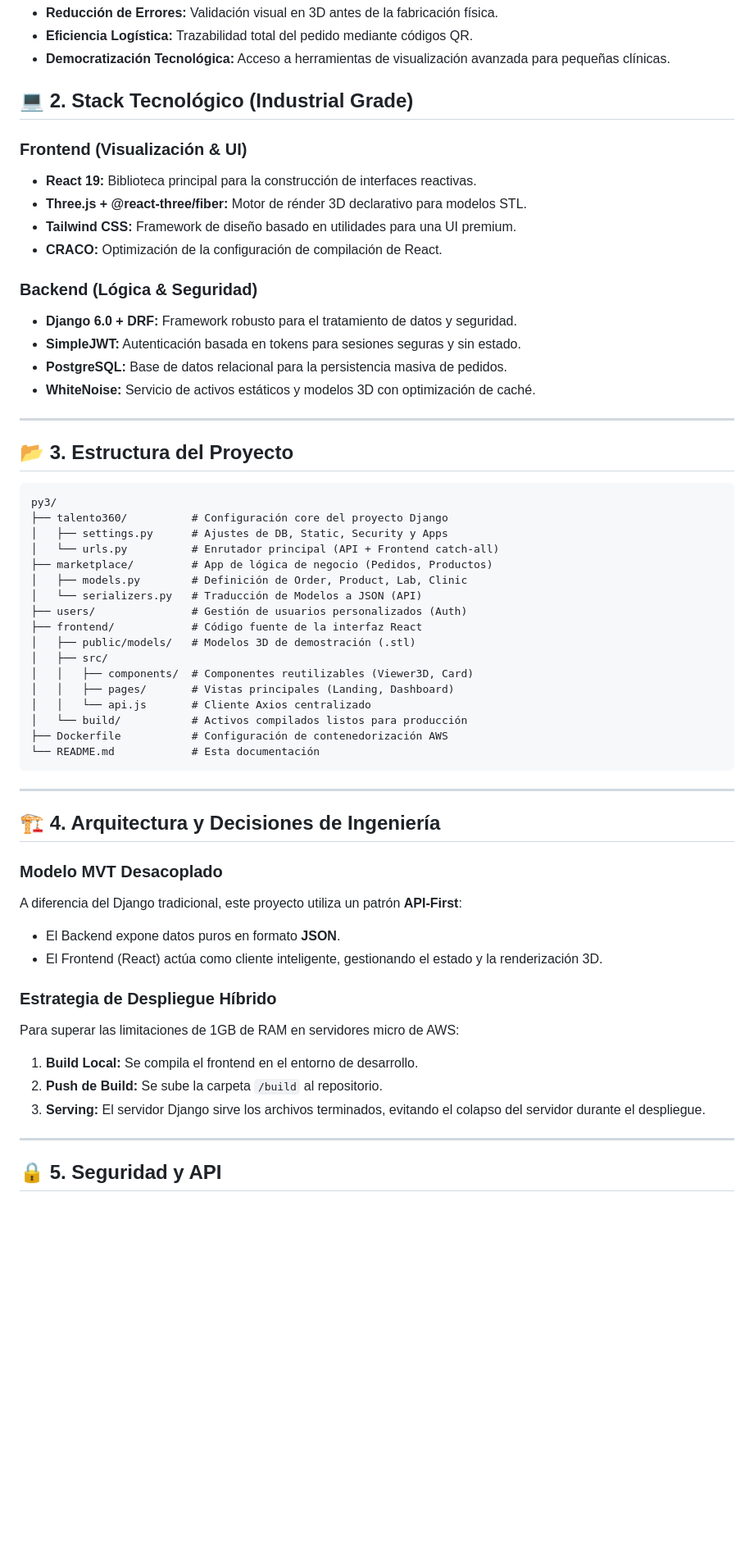
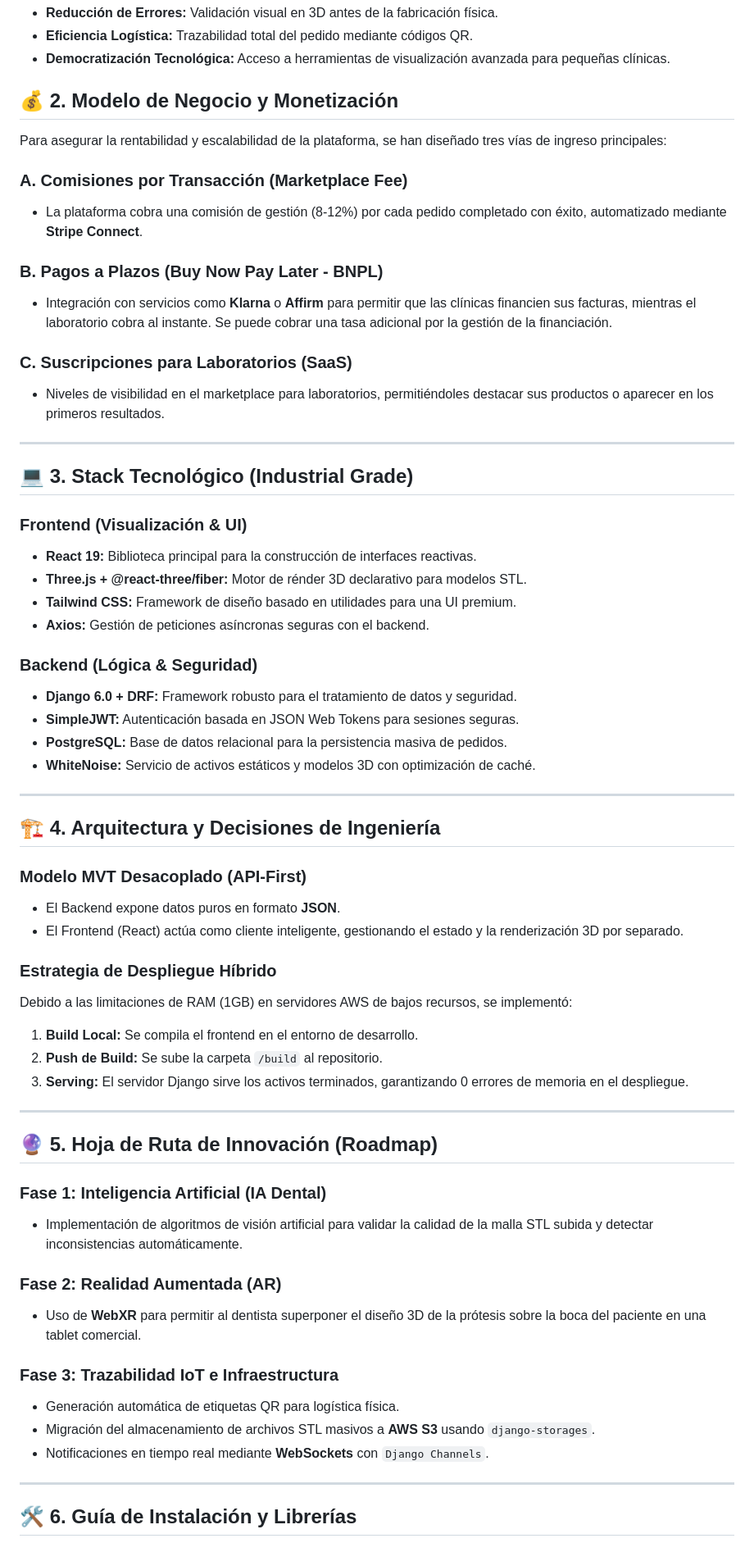
Before and after one commit to sebbass28/py3, a Markdown page: README.md, the part around one of its changes. Shown at 82% size. Rendered like a GitHub page; blank space fills up the shorter version.

Commit message:
docs: Final README.md update with Business Model, Monetization (Stripe/BNPL) and Future Innovation (AI/AR/IoT)

````diff
--- a/README.md
+++ b/README.md
@@ -9,60 +9,64 @@ DentalLinkLab es una plataforma B2B de vanguardia diseñada para digitalizar la
 - **Eficiencia Logística:** Trazabilidad total del pedido mediante códigos QR.
 - **Democratización Tecnológica:** Acceso a herramientas de visualización avanzada para pequeñas clínicas.
 
-## 💻 2. Stack Tecnológico (Industrial Grade)
+## 💰 2. Modelo de Negocio y Monetización
+Para asegurar la rentabilidad y escalabilidad de la plataforma, se han diseñado tres vías de ingreso principales:
+
+### **A. Comisiones por Transacción (Marketplace Fee)**
+- La plataforma cobra una comisión de gestión (8-12%) por cada pedido completado con éxito, automatizado mediante **Stripe Connect**.
+
+### **B. Pagos a Plazos (Buy Now Pay Later - BNPL)**
+- Integración con servicios como **Klarna** o **Affirm** para permitir que las clínicas financien sus facturas, mientras el laboratorio cobra al instante. Se puede cobrar una tasa adicional por la gestión de la financiación.
+
+### **C. Suscripciones para Laboratorios (SaaS)**
+- Niveles de visibilidad en el marketplace para laboratorios, permitiéndoles destacar sus productos o aparecer en los primeros resultados.
+
+---
+
+## 💻 3. Stack Tecnológico (Industrial Grade)
 
 ### **Frontend (Visualización & UI)**
 - **React 19:** Biblioteca principal para la construcción de interfaces reactivas.
 - **Three.js + @react-three/fiber:** Motor de rénder 3D declarativo para modelos STL.
 - **Tailwind CSS:** Framework de diseño basado en utilidades para una UI premium.
-- **CRACO:** Optimización de la configuración de compilación de React.
+- **Axios:** Gestión de peticiones asíncronas seguras con el backend.
 
 ### **Backend (Lógica & Seguridad)**
 - **Django 6.0 + DRF:** Framework robusto para el tratamiento de datos y seguridad.
-- **SimpleJWT:** Autenticación basada en tokens para sesiones seguras y sin estado.
+- **SimpleJWT:** Autenticación basada en JSON Web Tokens para sesiones seguras.
 - **PostgreSQL:** Base de datos relacional para la persistencia masiva de pedidos.
 - **WhiteNoise:** Servicio de activos estáticos y modelos 3D con optimización de caché.
 
 ---
 
-## 📂 3. Estructura del Proyecto
+## 🏗️ 4. Arquitectura y Decisiones de Ingeniería
 
-```text
-py3/
-├── talento360/          # Configuración core del proyecto Django
-│   ├── settings.py      # Ajustes de DB, Static, Security y Apps
-│   └── urls.py          # Enrutador principal (API + Frontend catch-all)
-├── marketplace/         # App de lógica de negocio (Pedidos, Productos)
-│   ├── models.py        # Definición de Order, Product, Lab, Clinic
-│   └── serializers.py   # Traducción de Modelos a JSON (API)
-├── users/               # Gestión de usuarios personalizados (Auth)
-├── frontend/            # Código fuente de la interfaz React
-│   ├── public/models/   # Modelos 3D de demostración (.stl)
-│   ├── src/
-│   │   ├── components/  # Componentes reutilizables (Viewer3D, Card)
-│   │   ├── pages/       # Vistas principales (Landing, Dashboard)
-│   │   └── api.js       # Cliente Axios centralizado
-│   └── build/           # Activos compilados listos para producción
-├── Dockerfile           # Configuración de contenedorización AWS
-└── README.md            # Esta documentación
-```
+### **Modelo MVT Desacoplado (API-First)**
+- El Backend expone datos puros en formato **JSON**.
+- El Frontend (React) actúa como cliente inteligente, gestionando el estado y la renderización 3D por separado.
+
+### **Estrategia de Despliegue Híbrido**
+Debido a las limitaciones de RAM (1GB) en servidores AWS de bajos recursos, se implementó:
+1. **Build Local:** Se compila el frontend en el entorno de desarrollo.
+2. **Push de Build:** Se sube la carpeta `/build` al repositorio.
+3. **Serving:** El servidor Django sirve los activos terminados, garantizando 0 errores de memoria en el despliegue.
 
 ---
 
-## 🏗️ 4. Arquitectura y Decisiones de Ingeniería
+## 🔮 5. Hoja de Ruta de Innovación (Roadmap)
 
-### **Modelo MVT Desacoplado**
-A diferencia del Django tradicional, este proyecto utiliza un patrón **API-First**:
-- El Backend expone datos puros en formato **JSON**.
-- El Frontend (React) actúa como cliente inteligente, gestionando el estado y la renderización 3D.
+### **Fase 1: Inteligencia Artificial (IA Dental)**
+- Implementación de algoritmos de visión artificial para validar la calidad de la malla STL subida y detectar inconsistencias automáticamente.
 
-### **Estrategia de Despliegue Híbrido**
-Para superar las limitaciones de 1GB de RAM en servidores micro de AWS:
-1. **Build Local:** Se compila el frontend en el entorno de desarrollo.
-2. **Push de Build:** Se sube la carpeta `/build` al repositorio.
-3. **Serving:** El servidor Django sirve los archivos terminados, evitando el colapso del servidor durante el despliegue.
+### **Fase 2: Realidad Aumentada (AR)**
+- Uso de **WebXR** para permitir al dentista superponer el diseño 3D de la prótesis sobre la boca del paciente en una tablet comercial.
+
+### **Fase 3: Trazabilidad IoT e Infraestructura**
+- Generación automática de etiquetas QR para logística física.
+- Migración del almacenamiento de archivos STL masivos a **AWS S3** usando `django-storages`.
+- Notificaciones en tiempo real mediante **WebSockets** con `Django Channels`.
 
 ---
 
-## 🔒 5. Seguridad y API
+## 🛠️ 6. Guía de Instalación y Librerías
 
````
Also changed, not shown: other parts of README.md (+6 -28 lines).
